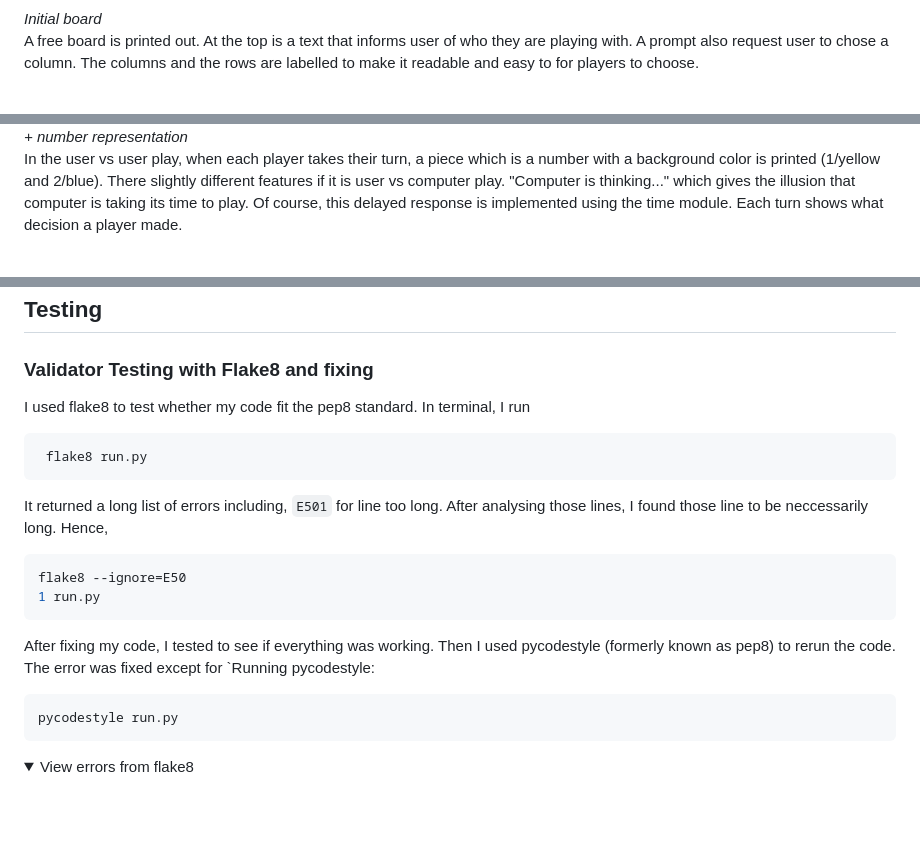
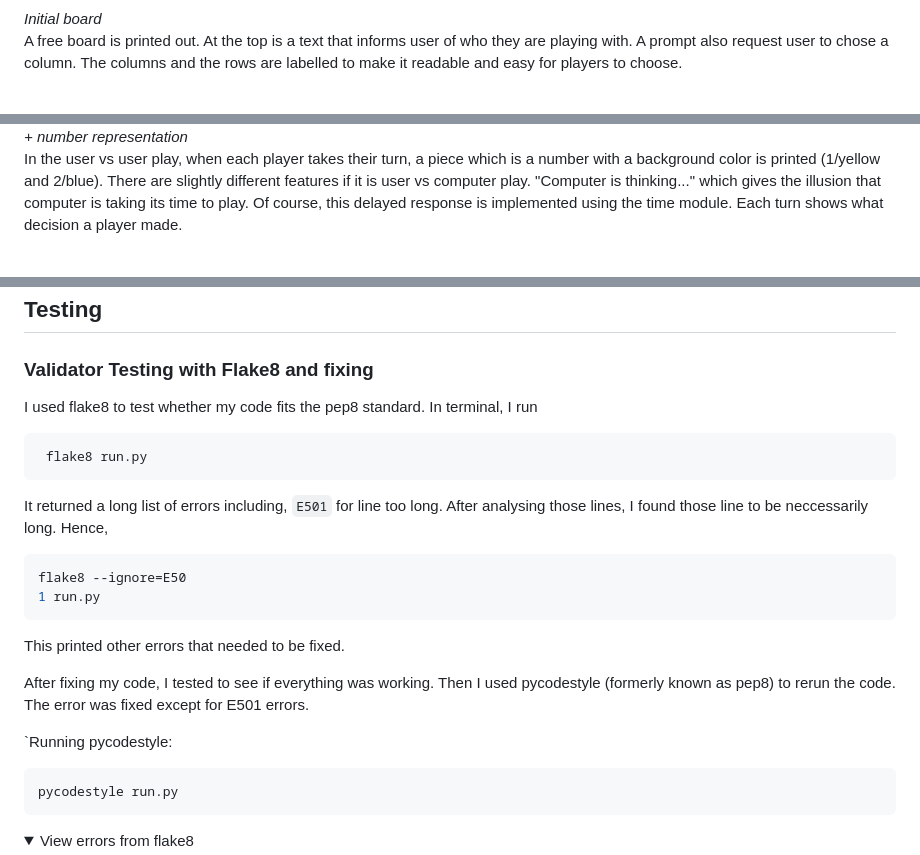
Before and after one commit to JonFD4/Connect4, a Markdown page: README.md, 3 parts joined by grey strips. Drawn GitHub-style; folded sections open; blank space fills up the shorter version.

````diff
--- a/README.md
+++ b/README.md
@@ -91,14 +91,14 @@ Immediately on entering selection, the rules of game are displayed in a list on
 
 *Initial board* <br>
 A free board is printed out. At the top is a text that informs user of who they are playing with. A prompt also request user to chose a column.
-The columns and the rows are labelled to make it readable and easy to for players to choose.
+The columns and the rows are labelled to make it readable and easy for players to choose.
 <br>
 <br>
 
 ![first-turns](assets/Connect4features/first-piece-drops.png)
 *Turns and color + number representation* <br>
 In the user vs user play, when each player takes their turn, a piece which is a number with a background color is printed (1/yellow and 2/blue).
-There slightly different features if it is user vs computer play. "Computer is thinking..." which gives the illusion that computer is taking its time to play. Of course, this delayed response is implemented using the time module.
+There are slightly different features if it is user vs computer play. "Computer is thinking..." which gives the illusion that computer is taking its time to play. Of course, this delayed response is implemented using the time module.
 Each turn shows what decision a player made.
 <br>
 <br>
@@ -283,7 +283,7 @@ The deployment terminal is set to 80 columns by 24 rows. Each line of text needs
 ## Testing
 ### Validator Testing with Flake8 and fixing
 
-I used flake8 to test whether my code fit the pep8 standard. In terminal, I run
+I used flake8 to test whether my code fits the pep8 standard. In terminal, I run
 ```bash
  flake8 run.py
  ```
@@ -293,10 +293,11 @@ I used flake8 to test whether my code fit the pep8 standard. In terminal, I run
  flake8 --ignore=E50
 1 run.py
 ```
-
+This printed other errors that needed to be fixed.
 
 After fixing my code, I tested to see if everything was working.
-Then I used pycodestyle (formerly known as pep8) to rerun the code. The error was fixed except for
+Then I used pycodestyle (formerly known as pep8) to rerun the code. The error was fixed except for E501 errors.
+
 `Running pycodestyle:
 
 ```bash
````
Also changed, not shown: other parts of README.md (+13 -13 lines).
